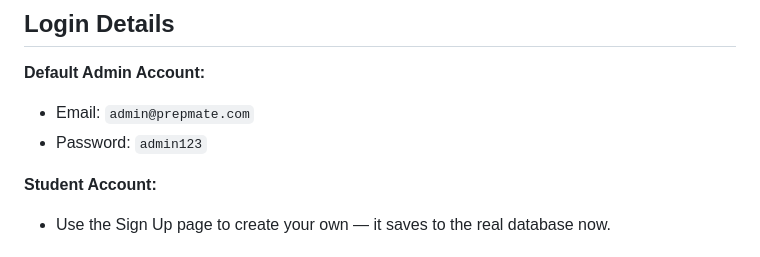
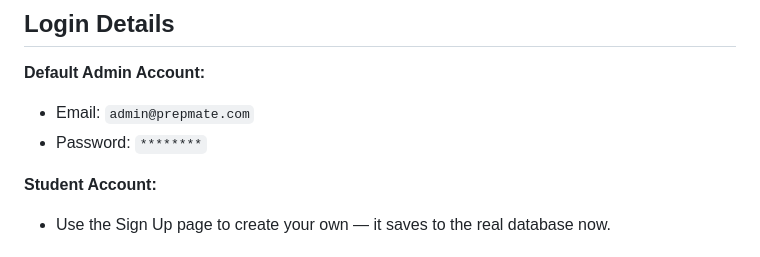
Before and after one commit to abhijith-reghu/prepmate, a Markdown page: README.md, the part around the change. GitHub-like rendering.

```diff
--- a/README.md
+++ b/README.md
@@ -102,7 +102,7 @@ Go to: **http://127.0.0.1:5000**
 
 **Default Admin Account:**
 - Email: `admin@prepmate.com`
-- Password: `admin123`
+- Password: `********`
 
 **Student Account:**
 - Use the Sign Up page to create your own — it saves to the real database now.
```
